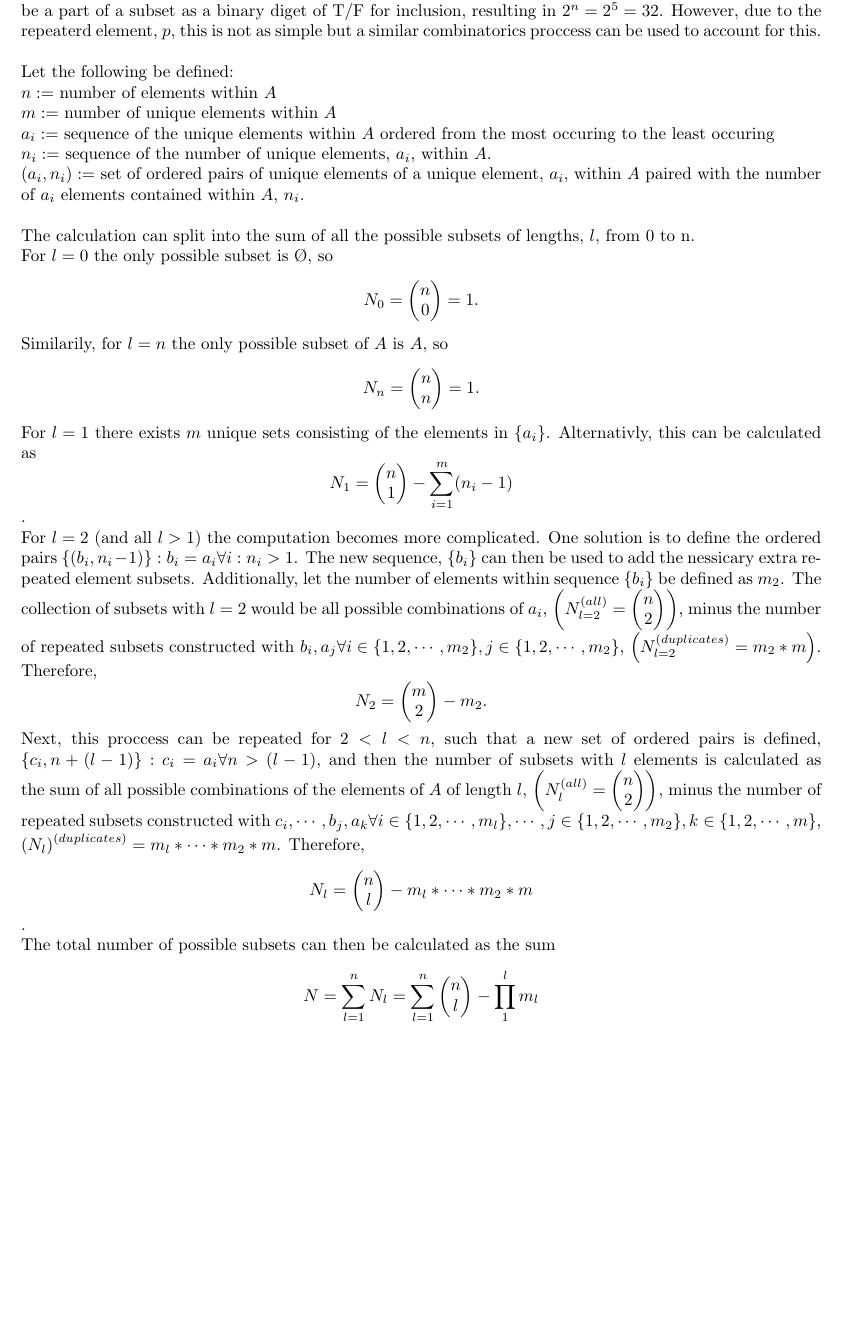
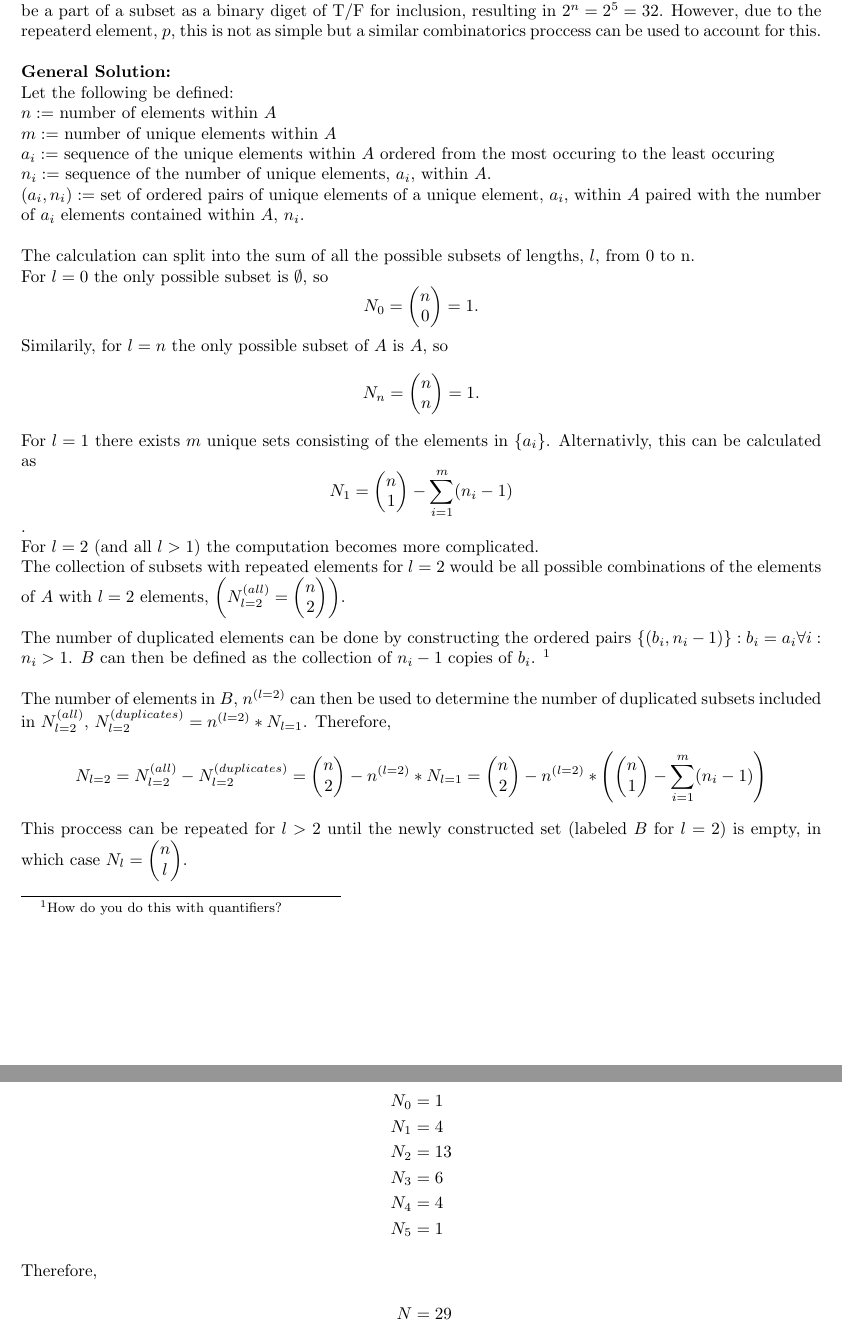
Before and after one commit to jonaswagner2826/MATH5301, a LaTeX problem sheet (Homework/HW1/MATH5301-HW1.tex): part of page 7 of 7 before the commit and two parts of pages 7 and 8 of 8 after it, the two joined at a grey line, cut so that both start at the same text, the shorter picture padded with empty space. Compiled offline with pdfLaTeX.

Commit message:
HW1: Completed and Sumbited the assignment

```diff
--- a/Homework/HW1/MATH5301-HW1.tex
+++ b/Homework/HW1/MATH5301-HW1.tex
@@ -159,6 +159,7 @@ resulting in $2^n = 2^5 = 32$.
 However, due to the repeaterd element, $p$, this is not as simple but a similar
 combinatorics proccess can be used to account for this.\\
 
+\textbf{General Solution:}\\
 Let the following be defined:\\
 $n :=$ number of elements within $A$\\
 $m :=$ number of unique elements within $A$\\
@@ -171,7 +172,7 @@ within $A$, $n_i$.\\
 
 The calculation can split into the sum of all the possible subsets of lengths, $l$,
 from 0 to n.\\
-For $l=0$ the only possible subset is $\O$,
+For $l=0$ the only possible subset is $\emptyset$,
 so $$N_0 = \mqty(n \\ 0) = 1.$$
 
 Similarily, for $l=n$ the only possible subset of $A$ is $A$,
@@ -181,36 +182,62 @@ For $l=1$ there exists $m$ unique sets consisting of the elements in $\{a_i\}$.
 Alternativly, this can be calculated as
 $$N_1 = \mqty(n\\1) - \sum_{i=1}^m (n_i - 1)$$.
 
-For $l=2$ (and all $l>1$) the computation becomes more complicated.
-One solution is to define the ordered pairs
-$\{(b_i,n_i-1)\}: b_i = a_i \forall i : n_i > 1$.
-The new sequence, $\{b_i\}$ can then be used to add the nessicary
-extra repeated element subsets.
-Additionally, let the number of elements within sequence $\{b_i\}$
-be defined as $m_2$.
-The collection of subsets with $l=2$ would be all possible combinations of
-$a_i$, $\qty(N_{l=2}^{(all)} = \mqty(n\\2))$, minus the number of repeated
-subsets constructed with ${b_i,a_j} \forall i \in \{1,2,\cdots,m_2\},
-j \in \{1,2,\cdots,m_2\}$, $\qty(N_{l=2}^{(duplicates)} = m_2 * m)$. Therefore,
-$$N_2 = \mqty(m\\2) - m_2.$$
+For $l=2$ (and all $l>1$) the computation becomes more complicated.\\
+The collection of subsets with repeated elements for $l=2$ would be all possible
+combinations of the elements of $A$ with $l=2$ elements, $\qty(N_{l=2}^{(all)} = \mqty(n\\2))$.\\
 
-Next, this proccess can be repeated for $2 < l < n$, such that a new set of
-ordered pairs is defined, $\{c_i, n + (l-1)\} : c_i = a_i \forall n > (l-1)$,
-and then the number of subsets with $l$ elements is calculated as
-the sum of all possible combinations of the elements of $A$ of length $l$,
-$\qty(N_{l}^{(all)} = \mqty(n\\2))$, minus the number of repeated subsets
-constructed with ${c_i,\cdots,b_j,a_k} \forall i \in \{1,2,\cdots,m_l\},
-\cdots, j \in \{1,2,\cdots,m_2\}, k \in \{1,2,\cdots,m\}$,
-$\qty(N_l)^{(duplicates)} = m_l * \cdots * m_2 * m$. Therefore,
-$$N_l = \mqty(n\\l) - m_l * \cdots * m_2 * m$$.
+The number of duplicated elements can be done by constructing the ordered pairs
+$\{(b_i,n_i-1)\}: b_i = a_i \forall i : n_i > 1$. $B$ can then be defined as the collection
+of $n_i - 1$ copies of $b_i$. \footnote{How do you do this with quantifiers?}\\
 
-The total number of possible subsets can then be calculated as the sum
-$$N = \sum_{l=1}^{n} N_l = \sum_{l=1}^n \mqty(n\\l) - \prod_{1}^{l} m_l$$
+The number of elements in $B$, $n^{(l=2)}$ can then be used to determine the number of duplicated
+subsets included in $N_{l=2}^{(all)}$, $N_{l=2}^{(duplicates)} = n^{(l=2)} * N_{l=1}$. Therefore,
+$$N_{l=2} = N_{l=2}^{(all)} - N_{l=2}^{(duplicates)}
+= \mqty(n\\2) - n^{(l=2)} * N_{l=1}
+= \mqty(n\\2) - n^{(l=2)} * \qty(\mqty(n\\1) - \sum_{i=1}^m (n_i - 1))$$
+
+This proccess can be repeated for $l > 2$ until the newly constructed set (labeled $B$ for $l=2$) is empty,
+in which case $N_{l} = \mqty(n\\l)$.\\
+
+For the given finite case of $A = \{a,p,p,l,e\}$ the result is calculated as:
+\begin{align*}
+	N_0 &= 1\\
+	N_1 &= 4\\
+	N_2 &= 13\\
+	N_3 &= 6\\
+	N_4 &= 4\\
+	N_5 &= 1\\
+	\intertext{Therefore,}
+	N &= 29
+\end{align*}
+% One solution is to define the ordered pairs
+% $\{(b_i,n_i-1)\}: b_i = a_i \forall i : n_i > 1$.
+% The new sequence, $\{b_i\}$ can then be used to add the nessicary
+% extra repeated element subsets.
+% Additionally, let the number of elements within sequence $\{b_i\}$
+% be defined as $m_2$.
+% The collection of subsets with $l=2$ would be all possible combinations of
+% $a_i$, $\qty(N_{l=2}^{(all)} = \mqty(n\\2))$, minus the number of repeated
+% subsets constructed with ${b_i,a_j} \forall i \in \{1,2,\cdots,m_2\},
+% j \in \{1,2,\cdots,m_2\}$, $\qty(N_{l=2}^{(duplicates)} = m_2 * m)$. Therefore,
+% $$N_2 = \mqty(m\\2) - m_2.$$
+
+% Next, this proccess can be repeated for $2 < l < n$, such that a new set of
+% ordered pairs is defined, $\{c_i, n + (l-1)\} : c_i = a_i \forall n > (l-1)$,
+% and then the number of subsets with $l$ elements is calculated as
+% the sum of all possible combinations of the elements of $A$ of length $l$,
+% $\qty(N_{l}^{(all)} = \mqty(n\\2))$, minus the number of repeated subsets
+% constructed with ${c_i,\cdots,b_j,a_k} \forall i \in \{1,2,\cdots,m_l\},
+% \cdots, j \in \{1,2,\cdots,m_2\}, k \in \{1,2,\cdots,m\}$,
+% $\qty(N_l)^{(duplicates)} = m_l * \cdots * m_2 * m$. Therefore,
+% $$N_l = \mqty(n\\l) - m_l * \cdots * m_2 * m.$$
+
+% The total number of possible subsets can then be calculated as the sum
+% $$N = \sum_{l=1}^{n} N_l = \sum_{l=1}^n \mqty(n\\l) - \prod_{1}^{l} m_l$$
 
 % Note: I am not overly confident of how well this scales when it grows
 % larger then I actually tested it at...
 
 
 
-
 \end{document}
```
Also changed, not shown: Homework/HW1/MATH5301-HW1.pdf, 5 other files.
